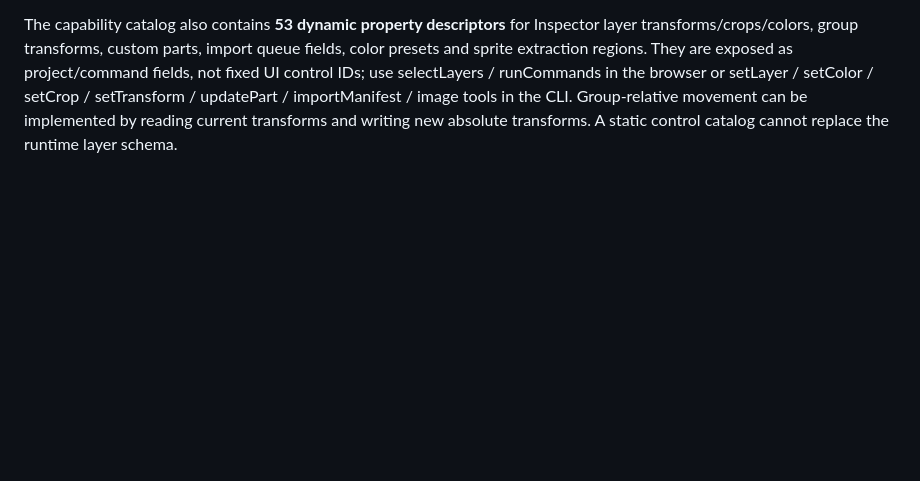
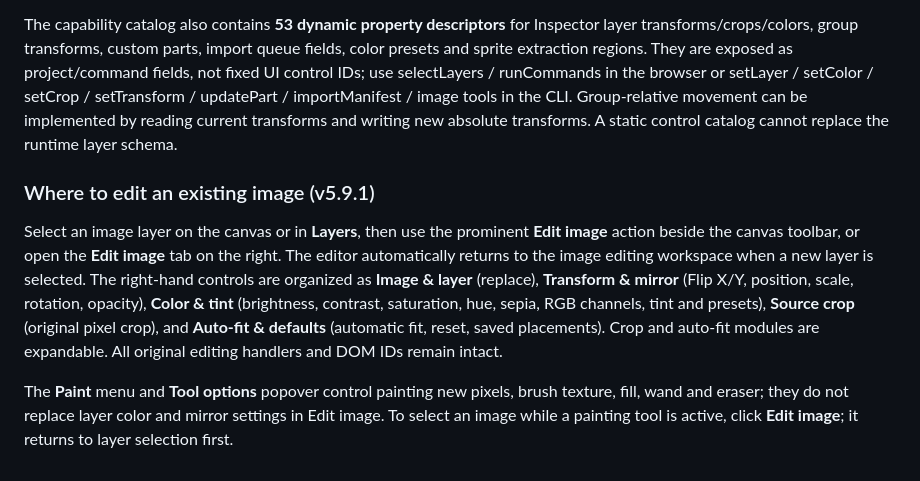
Before and after one commit to saeedsai/SuperMagicAssetStudio, a Markdown page: docs/API.md, the part around the change. Rendered like a GitHub page; blank space fills up the shorter version.

Commit message:
docs(ui): document restored image editor navigation and coverage for 125 requirements

```diff
--- a/docs/API.md
+++ b/docs/API.md
@@ -377,3 +377,10 @@ Supported programmatic paint tools are brush, eraser, clone, fill, picker, selec
 setUIControl operates on the original HTML element and invokes its existing input/change handlers. File-picker controls cannot be set by scripts; use file import APIs instead. Modal/file/clipboard invocations may require real user gestures in a browser. The capability catalog explicitly labels browser-only UI actions rather than claiming a nonexistent CLI counterpart. Saved values in editor.uiOptions round-trip via project JSON; main project properties retain their established paths and semantics.
 
 The capability catalog also contains **53 dynamic property descriptors** for Inspector layer transforms/crops/colors, group transforms, custom parts, import queue fields, color presets and sprite extraction regions. They are exposed as project/command fields, not fixed UI control IDs; use selectLayers / runCommands in the browser or setLayer / setColor / setCrop / setTransform / updatePart / importManifest / image tools in the CLI. Group-relative movement can be implemented by reading current transforms and writing new absolute transforms. A static control catalog cannot replace the runtime layer schema.
+
+
+### Where to edit an existing image (v5.9.1)
+
+Select an image layer on the canvas or in **Layers**, then use the prominent **Edit image** action beside the canvas toolbar, or open the **Edit image** tab on the right. The editor automatically returns to the image editing workspace when a new layer is selected. The right-hand controls are organized as **Image & layer** (replace), **Transform & mirror** (Flip X/Y, position, scale, rotation, opacity), **Color & tint** (brightness, contrast, saturation, hue, sepia, RGB channels, tint and presets), **Source crop** (original pixel crop), and **Auto-fit & defaults** (automatic fit, reset, saved placements). Crop and auto-fit modules are expandable. All original editing handlers and DOM IDs remain intact.
+
+The **Paint** menu and **Tool options** popover control painting new pixels, brush texture, fill, wand and eraser; they do not replace layer color and mirror settings in Edit image. To select an image while a painting tool is active, click **Edit image**; it returns to layer selection first.
```
